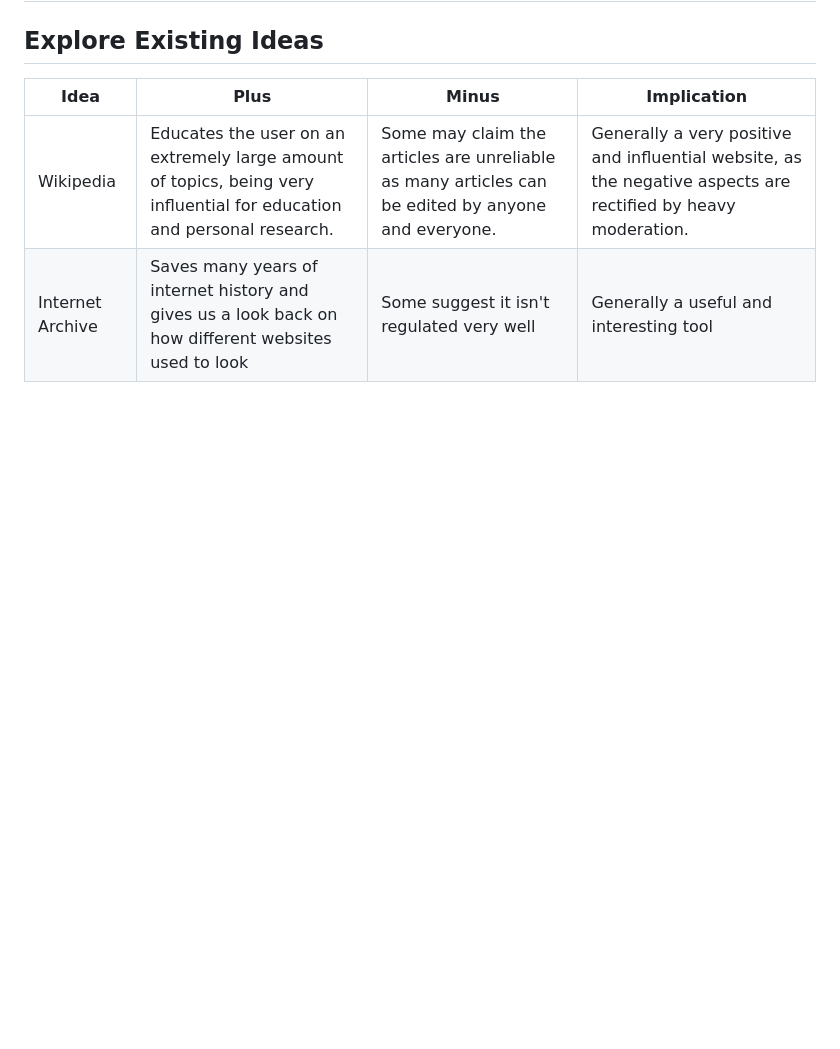
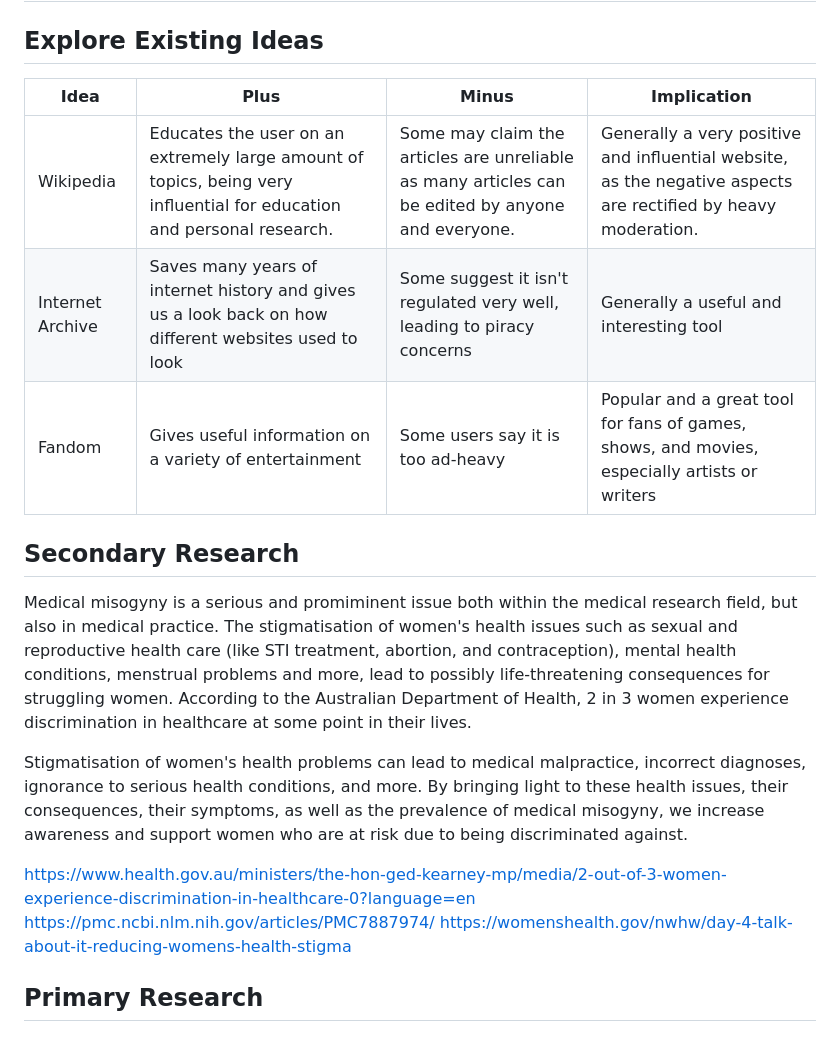
Before and after one commit to lynylyn/10CT-WebApp-Project, a Markdown page: documentation.md, the part around the change. Drawn GitHub-style; blank space fills up the shorter version.

Commit message:
Secondary research

```diff
--- a/documentation.md
+++ b/documentation.md
@@ -59,4 +59,16 @@ The impact-effort matrix suggests that the ideas which prioritise entertainment
 Idea | Plus | Minus | Implication
 | - | - | - | - |
 | Wikipedia | Educates the user on an extremely large amount of topics, being very influential for education and personal research. | Some may claim the articles are unreliable as many articles can be edited by anyone and everyone. | Generally a very positive and influential website, as the negative aspects are rectified by heavy moderation.
-| Internet Archive | Saves many years of internet history and gives us a look back on how different websites used to look | Some suggest it isn't regulated very well | Generally a useful and interesting tool
+| Internet Archive | Saves many years of internet history and gives us a look back on how different websites used to look | Some suggest it isn't regulated very well, leading to piracy concerns | Generally a useful and interesting tool
+| Fandom | Gives useful information on a variety of entertainment | Some users say it is too ad-heavy | Popular and a great tool for fans of games, shows, and movies, especially artists or writers
+
+## Secondary Research
+Medical misogyny is a serious and promiminent issue both within the medical research field, but also in medical practice. The stigmatisation of women's health issues such as sexual and reproductive health care (like STI treatment, abortion, and contraception), mental health conditions, menstrual problems and more, lead to possibly life-threatening consequences for struggling women. According to the Australian Department of Health, 2 in 3 women experience discrimination in healthcare at some point in their lives.
+
+Stigmatisation of women's health problems can lead to medical malpractice, incorrect diagnoses, ignorance to serious health conditions, and more. By bringing light to these health issues, their consequences, their symptoms, as well as the prevalence of medical misogyny, we increase awareness and support women who are at risk due to being discriminated against.
+
+https://www.health.gov.au/ministers/the-hon-ged-kearney-mp/media/2-out-of-3-women-experience-discrimination-in-healthcare-0?language=en
+https://pmc.ncbi.nlm.nih.gov/articles/PMC7887974/
+https://womenshealth.gov/nwhw/day-4-talk-about-it-reducing-womens-health-stigma
+
+## Primary Research
```
